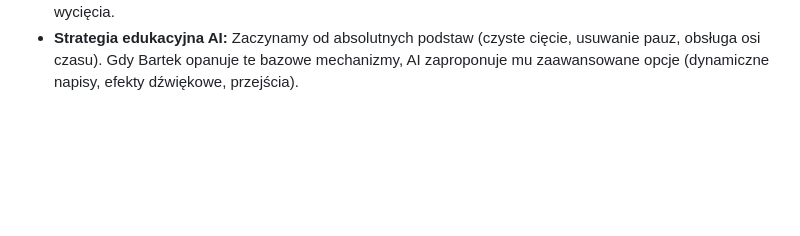
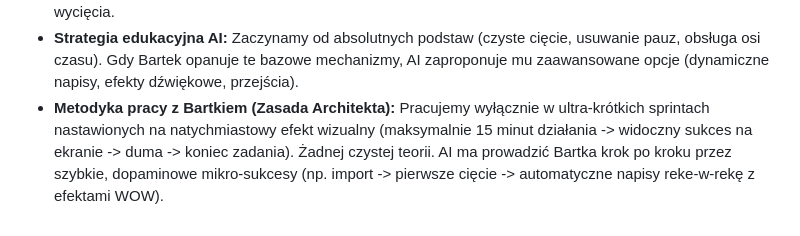
Before and after one commit to BartekCzyzyk/BartekCzyzyk.github.io, a Markdown page: AI_context.md, the part around the change. Drawn GitHub-style; blank space fills up the shorter version.

Commit message:
Update AI_context.md with editing strategy details

```diff
--- a/AI_context.md
+++ b/AI_context.md
@@ -78,3 +78,4 @@
 - **Wybrane środowisko:** CapCut na Windows 11 (pobrany bezpiecznie z Microsoft Store). To docelowy program Bartka do nauki montażu.
 - **Złota Wskazówka Inżynierska na start:** Montaż na podstawie fal dźwiękowych (wykresu audio). Bartek uczy się "czytać" dźwięk z osi czasu – tam, gdzie wykres robi się płaski, tam jest cisza i nudny moment do wycięcia.
 - **Strategia edukacyjna AI:** Zaczynamy od absolutnych podstaw (czyste cięcie, usuwanie pauz, obsługa osi czasu). Gdy Bartek opanuje te bazowe mechanizmy, AI zaproponuje mu zaawansowane opcje (dynamiczne napisy, efekty dźwiękowe, przejścia).
+- **Metodyka pracy z Bartkiem (Zasada Architekta):** Pracujemy wyłącznie w ultra-krótkich sprintach nastawionych na natychmiastowy efekt wizualny (maksymalnie 15 minut działania -> widoczny sukces na ekranie -> duma -> koniec zadania). Żadnej czystej teorii. AI ma prowadzić Bartka krok po kroku przez szybkie, dopaminowe mikro-sukcesy (np. import -> pierwsze cięcie -> automatyczne napisy reke-w-rekę z efektami WOW).
```
